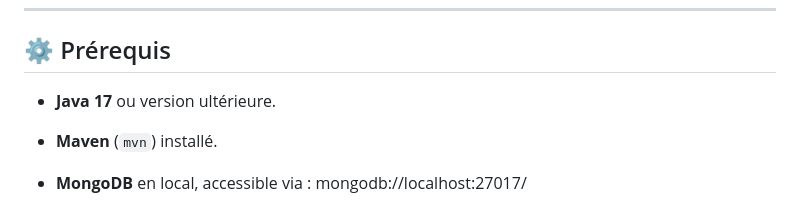
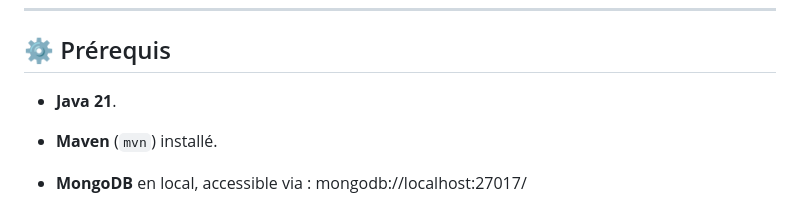
Before and after one commit to taoufiqallali/datamining-mlp, a Markdown page: README.md, the part around the change. Drawn GitHub-style.

```diff
--- a/README.md
+++ b/README.md
@@ -13,7 +13,7 @@ Ce projet est une application Java Spring Boot qui implémente un **réseau de n
 
 ## ⚙ Prérequis
 
-- **Java 17** ou version ultérieure.
+- **Java 21**.
 - **Maven** (`mvn`) installé.
 - **MongoDB** en local, accessible via : mongodb://localhost:27017/
 
```
